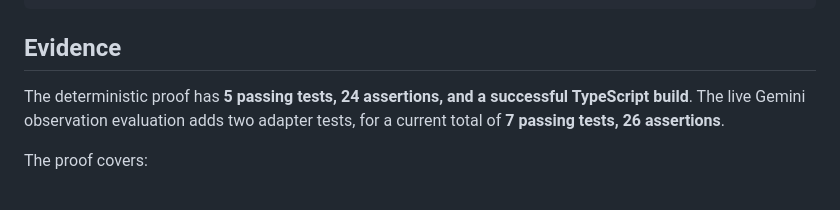
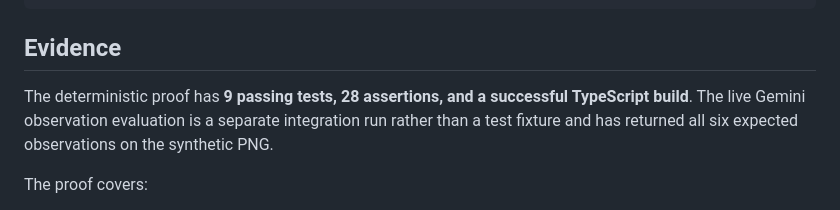
Before and after one commit to EthanThatOneKid/pioneer-api, a Markdown page: docs/iwp-bubble-proof-report.md, the part around the change. Drawn GitHub-style.

Commit message:
docs: refresh proof evidence counts

```diff
--- a/docs/iwp-bubble-proof-report.md
+++ b/docs/iwp-bubble-proof-report.md
@@ -67,7 +67,7 @@ A22 → 127
 
 ## Evidence
 
-The deterministic proof has **5 passing tests, 24 assertions, and a successful TypeScript build**. The live Gemini observation evaluation adds two adapter tests, for a current total of **7 passing tests, 26 assertions**.
+The deterministic proof has **9 passing tests, 28 assertions, and a successful TypeScript build**. The live Gemini observation evaluation is a separate integration run rather than a test fixture and has returned all six expected observations on the synthetic PNG.
 
 The proof covers:
 
```
